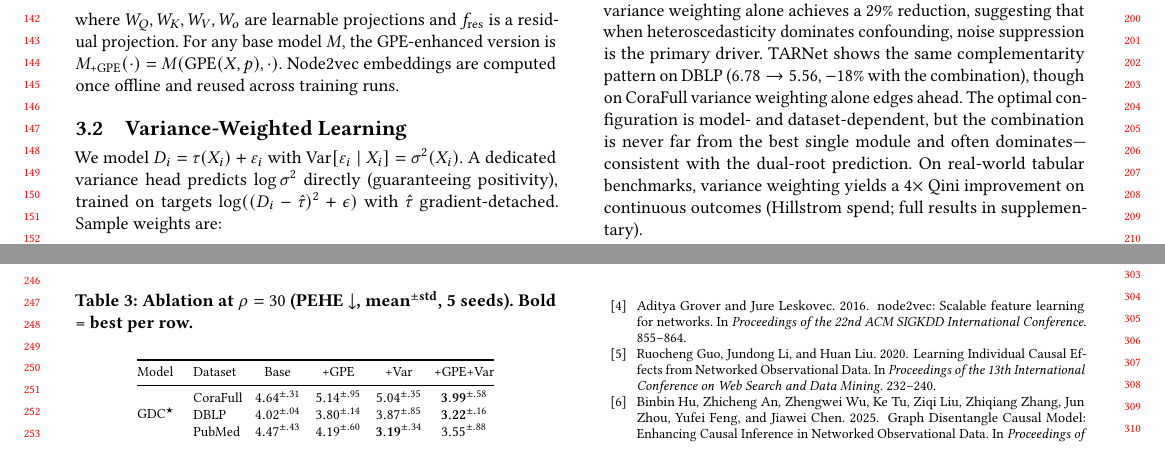
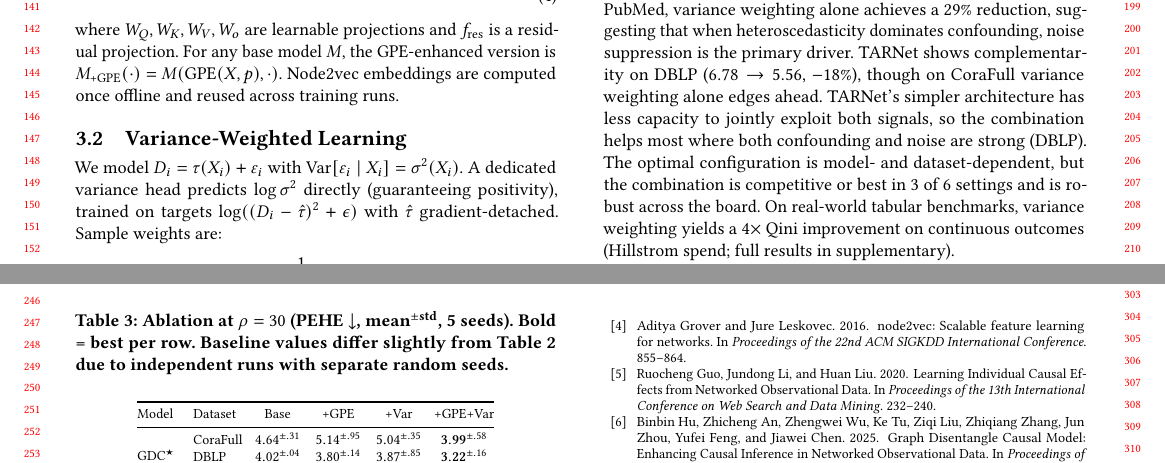
Before and after one commit to beautifulboymf/cavin-short, a LaTeX paper (main.tex): two parts of pages 2 and 3 of 3, joined at a grey line, cut so that both start at the same text. Compiled offline with pdfLaTeX.

Commit message:
Address reviewer iteration 2 minor issues
- Add footnote to Table 4 explaining baseline discrepancy with Table 2
  (independent runs with separate random seeds)
- Temper TARNet complementarity narrative: explain why simpler
  architecture benefits less from the combination, note combo is
  competitive/best in 3 of 6 settings

```diff
--- a/main.tex
+++ b/main.tex
@@ -166,7 +166,7 @@ Model & & Cora & DBLP & PubMed & Cora & DBLP & PubMed & Cora & DBLP & PubMed \\
 Table~\ref{tab:var} examines the interaction between GPE and variance weighting on two representative models at $\rho=30$: GDC (SOTA with built-in structural mechanisms) and TARNet (simplest T-learner, no structural mechanism).
 
 \begin{table}[t]
-\caption{Ablation at $\rho=30$ (PEHE $\downarrow$, mean$^{\pm\text{std}}$, 5 seeds). \textbf{Bold} = best per row.}
+\caption{Ablation at $\rho=30$ (PEHE $\downarrow$, mean$^{\pm\text{std}}$, 5 seeds). \textbf{Bold} = best per row. Baseline values differ slightly from Table~\ref{tab:main} due to independent runs with separate random seeds.}
 \label{tab:var}
 \centering
 \footnotesize
@@ -186,7 +186,7 @@ Model & Dataset & Base & +GPE & +Var & +GPE+Var \\
 \end{tabular}
 \end{table}
 
-For GDC, GPE alone \emph{hurts} on CoraFull ($4.64 \to 5.14$) because the positional proxy amplifies noise---but the combination yields the best PEHE on CoraFull and DBLP (up to 20\% reduction). On PubMed, variance weighting alone achieves a 29\% reduction, suggesting that when heteroscedasticity dominates confounding, noise suppression is the primary driver. TARNet shows the same complementarity pattern on DBLP ($6.78 \to 5.56$, $-18\%$ with the combination), though on CoraFull variance weighting alone edges ahead. The optimal configuration is model- and dataset-dependent, but the combination is never far from the best single module and often dominates---consistent with the dual-root prediction. On real-world tabular benchmarks, variance weighting yields a 4$\times$ Qini improvement on continuous outcomes (Hillstrom spend; full results in supplementary).
+For GDC, GPE alone \emph{hurts} on CoraFull ($4.64 \to 5.14$) because the positional proxy amplifies noise---but the combination yields the best PEHE on CoraFull and DBLP (up to 20\% reduction). On PubMed, variance weighting alone achieves a 29\% reduction, suggesting that when heteroscedasticity dominates confounding, noise suppression is the primary driver. TARNet shows complementarity on DBLP ($6.78 \to 5.56$, $-18\%$), though on CoraFull variance weighting alone edges ahead. TARNet's simpler architecture has less capacity to jointly exploit both signals, so the combination helps most where both confounding and noise are strong (DBLP). The optimal configuration is model- and dataset-dependent, but the combination is competitive or best in 3 of 6 settings and is robust across the board. On real-world tabular benchmarks, variance weighting yields a 4$\times$ Qini improvement on continuous outcomes (Hillstrom spend; full results in supplementary).
 
 %% ====================================================================
 \section{Conclusion}\label{sec:conclusion}
```
